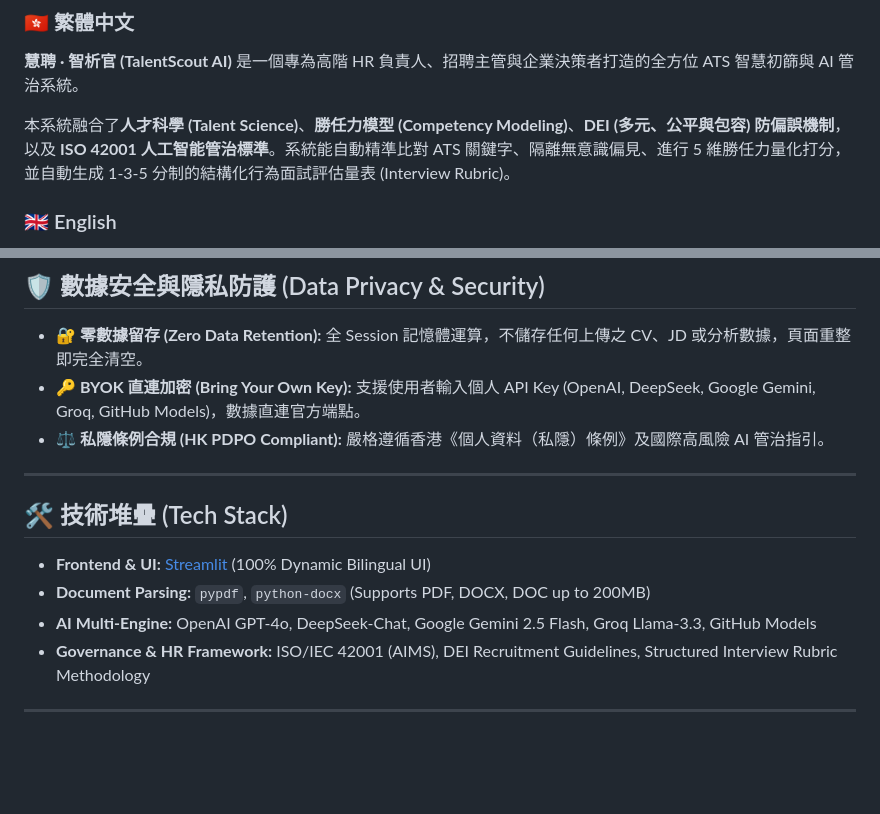
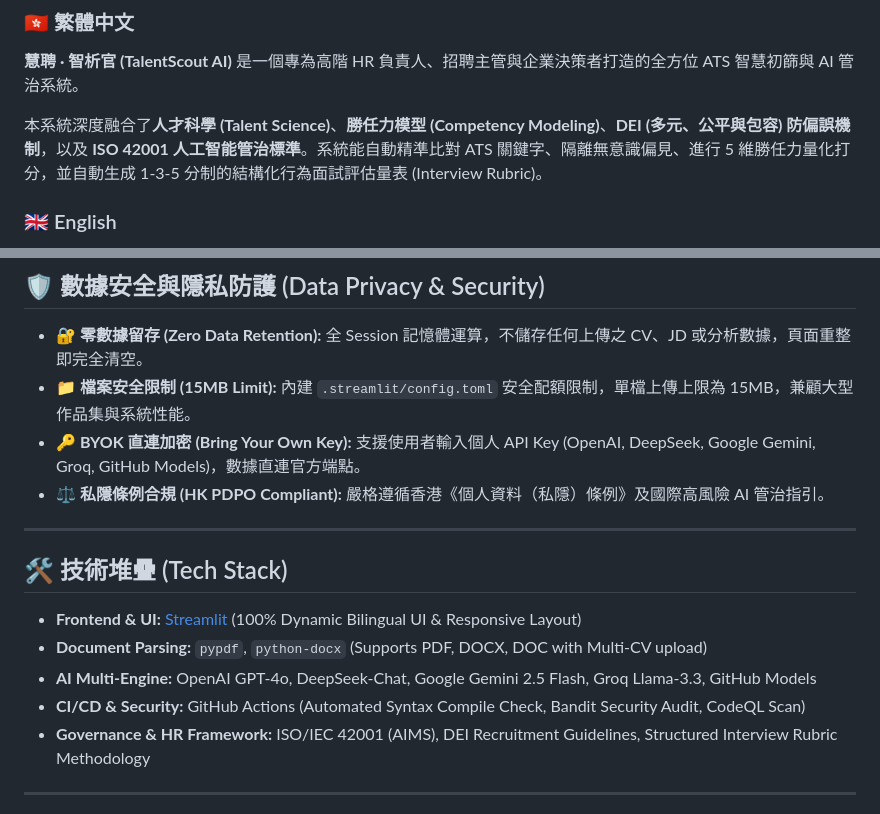
Before and after one commit to jackylawck/TalentScout, a Markdown page: README.md, 2 parts joined by grey strips. Rendered like a GitHub page; blank space fills up the shorter version.

Commit message:
Enhance README with CI badges and tech stack updates
Updated README to include CI badges, file upload limits, and enhanced tech stack details.

```diff
--- a/README.md
+++ b/README.md
@@ -19,7 +21,7 @@
 ### 🇭🇰 繁體中文
 **慧聘 · 智析官 (TalentScout AI)** 是一個專為高階 HR 負責人、招聘主管與企業決策者打造的全方位 ATS 智慧初篩與 AI 管治系統。
 
-本系統融合了**人才科學 (Talent Science)**、**勝任力模型 (Competency Modeling)**、**DEI (多元、公平與包容) 防偏誤機制**，以及 **ISO 42001 人工智能管治標準**。系統能自動精準比對 ATS 關鍵字、隔離無意識偏見、進行 5 維勝任力量化打分，並自動生成 1-3-5 分制的結構化行為面試評估量表 (Interview Rubric)。
+本系統深度融合了**人才科學 (Talent Science)**、**勝任力模型 (Competency Modeling)**、**DEI (多元、公平與包容) 防偏誤機制**，以及 **ISO 42001 人工智能管治標準**。系統能自動精準比對 ATS 關鍵字、隔離無意識偏見、進行 5 維勝任力量化打分，並自動生成 1-3-5 分制的結構化行為面試評估量表 (Interview Rubric)。
 
 ### 🇬🇧 English
 **TalentScout AI** is an enterprise-grade ATS screening and AI Governance platform designed for Senior HR Executives, Talent Acquisition Leads, and Hiring Managers.
@@ -45,6 +47,7 @@ By integrating **Talent Science**, **Competency-Based Modeling**, **DEI (Diversi
 ## 🛡️ 數據安全與隱私防護 (Data Privacy & Security)
 
 * **🔐 零數據留存 (Zero Data Retention):** 全 Session 記憶體運算，不儲存任何上傳之 CV、JD 或分析數據，頁面重整即完全清空。
+* **📁 檔案安全限制 (15MB Limit):** 內建 `.streamlit/config.toml` 安全配額限制，單檔上傳上限為 15MB，兼顧大型作品集與系統性能。
 * **🔑 BYOK 直連加密 (Bring Your Own Key):** 支援使用者輸入個人 API Key (OpenAI, DeepSeek, Google Gemini, Groq, GitHub Models)，數據直連官方端點。
 * **⚖️ 私隱條例合規 (HK PDPO Compliant):** 嚴格遵循香港《個人資料（私隱）條例》及國際高風險 AI 管治指引。
 
@@ -52,9 +55,10 @@ By integrating **Talent Science**, **Competency-Based Modeling**, **DEI (Diversi
 
 ## 🛠️ 技術堆疊 (Tech Stack)
 
-* **Frontend & UI:** [Streamlit](https://streamlit.io/) (100% Dynamic Bilingual UI)
-* **Document Parsing:** `pypdf`, `python-docx` (Supports PDF, DOCX, DOC up to 200MB)
+* **Frontend & UI:** [Streamlit](https://streamlit.io/) (100% Dynamic Bilingual UI & Responsive Layout)
+* **Document Parsing:** `pypdf`, `python-docx` (Supports PDF, DOCX, DOC with Multi-CV upload)
 * **AI Multi-Engine:** OpenAI GPT-4o, DeepSeek-Chat, Google Gemini 2.5 Flash, Groq Llama-3.3, GitHub Models
+* **CI/CD & Security:** GitHub Actions (Automated Syntax Compile Check, Bandit Security Audit, CodeQL Scan)
 * **Governance & HR Framework:** ISO/IEC 42001 (AIMS), DEI Recruitment Guidelines, Structured Interview Rubric Methodology
 
 ---
```
Also changed, not shown: other parts of README.md (+2 -0 lines).
